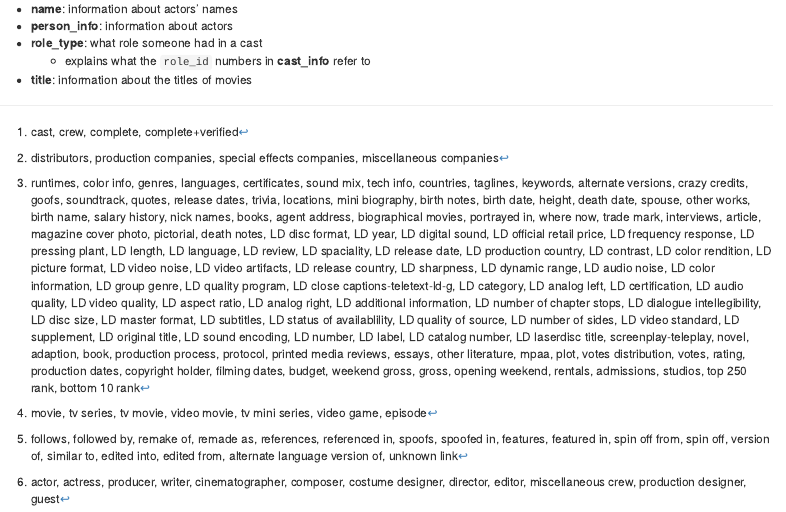
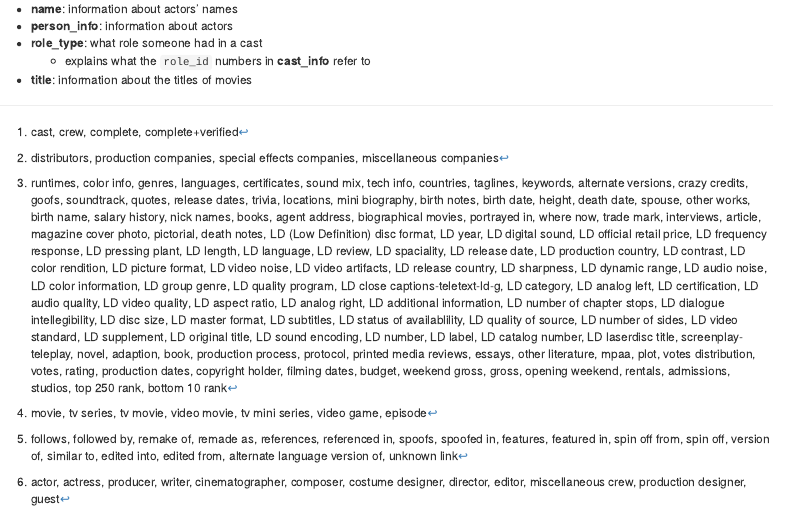
Before and after one commit to cathyleee/sds192-mp4, an R Markdown document (helper.Rmd): the page in a window 1100 px wide, from 1400 px down. The pictures show the output file helper.html that the author committed with the source, opened offline.

Commit message:
LD abbreviation

```diff
--- a/helper.Rmd
+++ b/helper.Rmd
@@ -83,7 +83,7 @@ output: html_document
 
 [^compcasttype]: cast, crew, complete, complete+verified
 [^companytype]: distributors, production companies, special effects companies, miscellaneous companies
-[^infotype]: runtimes, color info, genres, languages, certificates, sound mix, tech info, countries, taglines, keywords, alternate versions, crazy credits, goofs, soundtrack, quotes, release dates, trivia, locations, mini biography, birth notes, birth date, height, death date, spouse, other works, birth name, salary history, nick names, books, agent address, biographical movies, portrayed in, where now, trade mark, interviews, article, magazine cover photo, pictorial, death notes, LD disc format, LD year, LD digital sound, LD official retail price, LD frequency response, LD pressing plant, LD length, LD language, LD review, LD spaciality, LD release date, LD production country, LD contrast, LD color rendition, LD picture format, LD video noise, LD video artifacts, LD release country, LD sharpness, LD dynamic range, LD audio noise, LD color information, LD group genre, LD quality program, LD close captions-teletext-ld-g, LD category, LD analog left, LD certification, LD audio quality, LD video quality, LD aspect ratio, LD analog right, LD additional information, LD number of chapter stops, LD dialogue intellegibility, LD disc size, LD master format, LD subtitles, LD status of availablility, LD quality of source, LD number of sides, LD video standard, LD supplement, LD original title, LD sound encoding, LD number, LD label, LD catalog number, LD laserdisc title, screenplay-teleplay, novel, adaption, book, production process, protocol, printed media reviews, essays, other literature, mpaa, plot, votes distribution, votes, rating, production dates, copyright holder, filming dates, budget, weekend gross, gross, opening weekend, rentals, admissions, studios, top 250 rank, bottom 10 rank
+[^infotype]: runtimes, color info, genres, languages, certificates, sound mix, tech info, countries, taglines, keywords, alternate versions, crazy credits, goofs, soundtrack, quotes, release dates, trivia, locations, mini biography, birth notes, birth date, height, death date, spouse, other works, birth name, salary history, nick names, books, agent address, biographical movies, portrayed in, where now, trade mark, interviews, article, magazine cover photo, pictorial, death notes, LD (Low Definition) disc format, LD year, LD digital sound, LD official retail price, LD frequency response, LD pressing plant, LD length, LD language, LD review, LD spaciality, LD release date, LD production country, LD contrast, LD color rendition, LD picture format, LD video noise, LD video artifacts, LD release country, LD sharpness, LD dynamic range, LD audio noise, LD color information, LD group genre, LD quality program, LD close captions-teletext-ld-g, LD category, LD analog left, LD certification, LD audio quality, LD video quality, LD aspect ratio, LD analog right, LD additional information, LD number of chapter stops, LD dialogue intellegibility, LD disc size, LD master format, LD subtitles, LD status of availablility, LD quality of source, LD number of sides, LD video standard, LD supplement, LD original title, LD sound encoding, LD number, LD label, LD catalog number, LD laserdisc title, screenplay-teleplay, novel, adaption, book, production process, protocol, printed media reviews, essays, other literature, mpaa, plot, votes distribution, votes, rating, production dates, copyright holder, filming dates, budget, weekend gross, gross, opening weekend, rentals, admissions, studios, top 250 rank, bottom 10 rank
 [^kindtype]: movie, tv series, tv movie, video movie, tv mini series, video game, episode
 [^linktype]: follows, followed by, remake of, remade as, references, referenced in, spoofs, spoofed in, features, featured in, spin off from, spin off, version of, similar to, edited into, edited from, alternate language version of, unknown link
 [^roletype]: actor, actress, producer, writer, cinematographer, composer, costume designer, director, editor, miscellaneous crew, production designer, guest
```
Also changed, not shown: helper.html.
